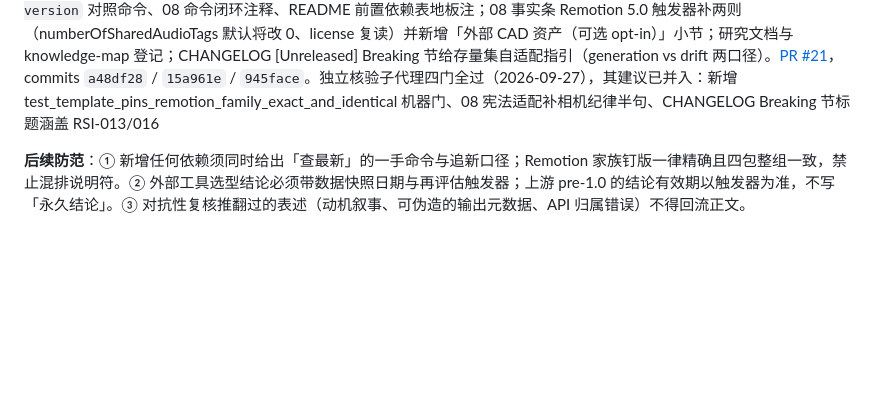
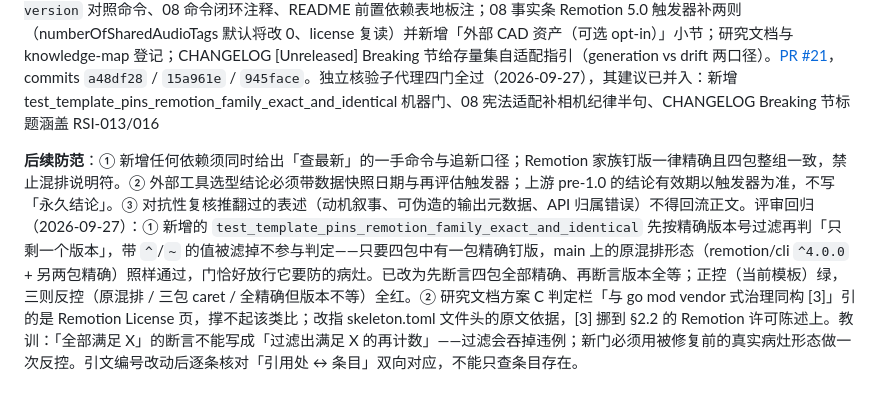
Before and after one commit to ThreeFish-AI/to-video, a Markdown page: docs/.agents/issue.md, the part around the change. GitHub-like rendering; blank space fills up the shorter version.

```diff
--- a/docs/.agents/issue.md
+++ b/docs/.agents/issue.md
@@ -235,4 +235,4 @@
 
 **处理方式**：模板四包统一精确钉 4.0.529（撰写时最新稳定版）+ lockfile 重生成（js-yaml 安全 override 保留）；`references/PIPELINE.md` 新增「§九 依赖与版本策略」（SSOT）并在 §七 补复核结论一句；提醒面四处——SKILL.md（工作流第 5 步注释 + 关键不变量一条 + 相邻技能协作 cad 行）、`scaffold.py` 建集结尾动态打印模板钉版与 `npm view remotion version` 对照命令、08 命令闭环注释、README 前置依赖表地板注；08 事实条 Remotion 5.0 触发器补两则（numberOfSharedAudioTags 默认将改 0、license 复读）并新增「外部 CAD 资产（可选 opt-in）」小节；研究文档与 knowledge-map 登记；CHANGELOG [Unreleased] Breaking 节给存量集自适配指引（generation vs drift 两口径）。[PR #21](https://github.com/ThreeFish-AI/to-video/pull/21)，commits `a48df28` / `15a961e` / `945face`。独立核验子代理四门全过（2026-09-27），其建议已并入：新增 test_template_pins_remotion_family_exact_and_identical 机器门、08 宪法适配补相机纪律半句、CHANGELOG Breaking 节标题涵盖 RSI-013/016
 
-**后续防范**：① 新增任何依赖须同时给出「查最新」的一手命令与追新口径；Remotion 家族钉版一律精确且四包整组一致，禁止混排说明符。② 外部工具选型结论必须带数据快照日期与再评估触发器；上游 pre-1.0 的结论有效期以触发器为准，不写「永久结论」。③ 对抗性复核推翻过的表述（动机叙事、可伪造的输出元数据、API 归属错误）不得回流正文。
+**后续防范**：① 新增任何依赖须同时给出「查最新」的一手命令与追新口径；Remotion 家族钉版一律精确且四包整组一致，禁止混排说明符。② 外部工具选型结论必须带数据快照日期与再评估触发器；上游 pre-1.0 的结论有效期以触发器为准，不写「永久结论」。③ 对抗性复核推翻过的表述（动机叙事、可伪造的输出元数据、API 归属错误）不得回流正文。评审回归（2026-09-27）：① 新增的 `test_template_pins_remotion_family_exact_and_identical` 先按精确版本号过滤再判「只剩一个版本」，带 `^`/`~` 的值被滤掉不参与判定——只要四包中有一包精确钉版，main 上的原混排形态（remotion/cli `^4.0.0` + 另两包精确）照样通过，门恰好放行它要防的病灶。已改为先断言四包全部精确、再断言版本全等；正控（当前模板）绿，三则反控（原混排 / 三包 caret / 全精确但版本不等）全红。② 研究文档方案 C 判定栏「与 go mod vendor 式治理同构 [3]」引的是 Remotion License 页，撑不起该类比；改指 skeleton.toml 文件头的原文依据，[3] 挪到 §2.2 的 Remotion 许可陈述上。教训：「全部满足 X」的断言不能写成「过滤出满足 X 的再计数」——过滤会吞掉违例；新门必须用被修复前的真实病灶形态做一次反控。引文编号改动后逐条核对「引用处 ↔ 条目」双向对应，不能只查条目存在。
```
Also changed, not shown: docs/research/dependency-policy-and-asset-tools.md (+2 -2 lines).
